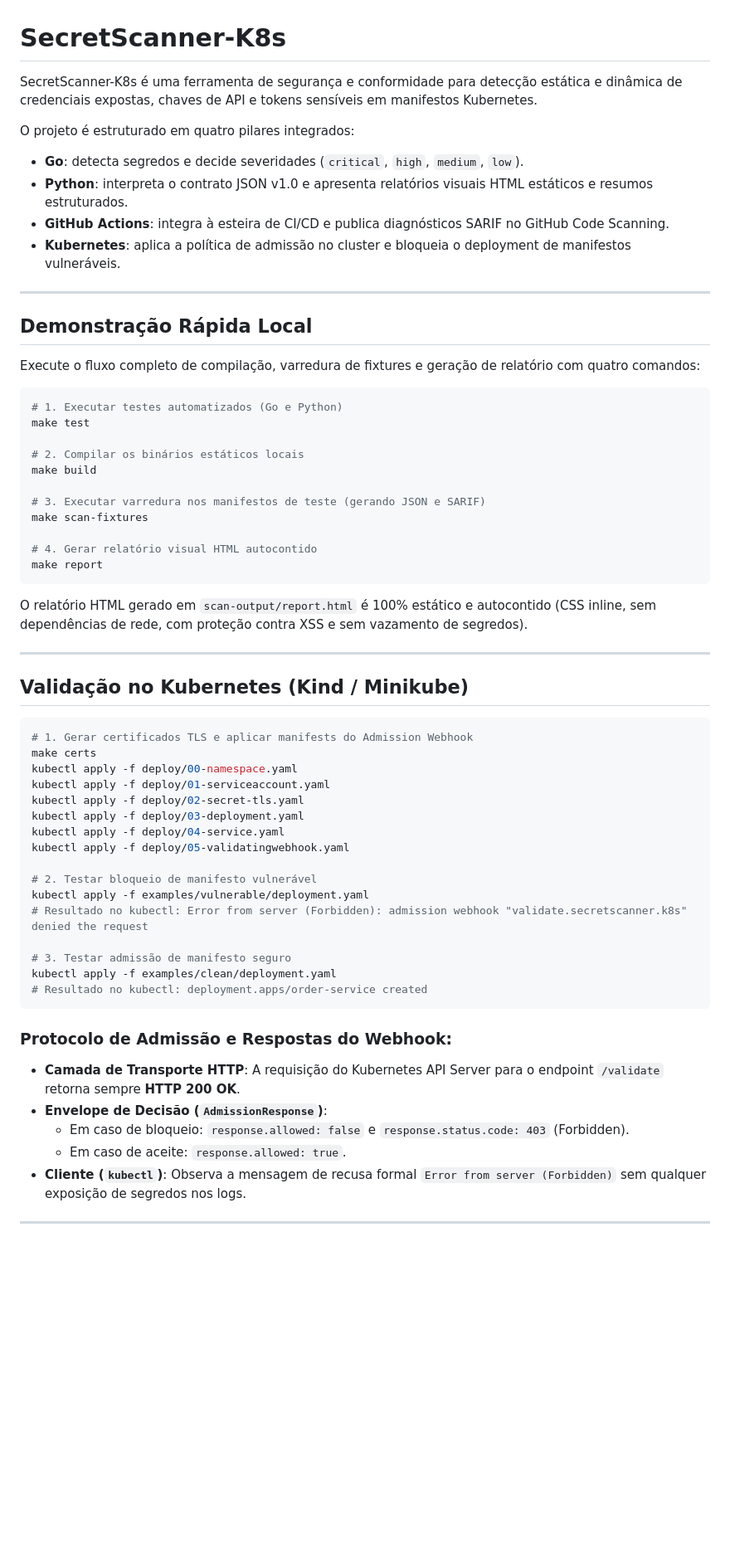
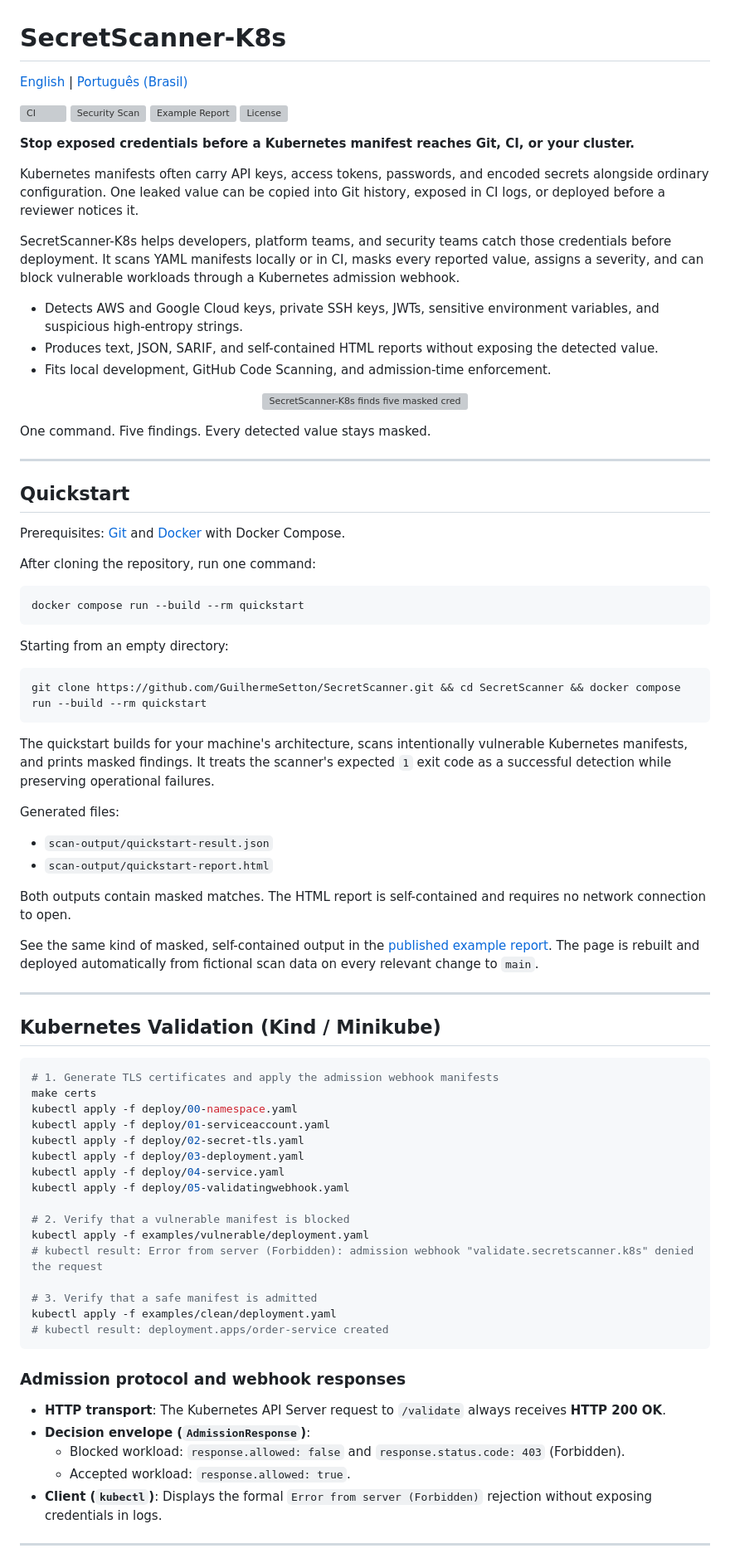
Before and after one commit to GuilhermeSetton/SecretScanner, a Markdown page: README.md, the part around one of its changes. Shown at 83% size. Rendered like a GitHub page; blank space fills up the shorter version; grey boxes are pictures that could not be loaded.

````diff
--- a/README.md
+++ b/README.md
@@ -1,41 +1,63 @@
 # SecretScanner-K8s
 
-SecretScanner-K8s é uma ferramenta de segurança e conformidade para detecção estática e dinâmica de credenciais expostas, chaves de API e tokens sensíveis em manifestos Kubernetes.
+[English](README.md) | [Português (Brasil)](README.pt-BR.md)
 
-O projeto é estruturado em quatro pilares integrados:
-- **Go**: detecta segredos e decide severidades (`critical`, `high`, `medium`, `low`).
-- **Python**: interpreta o contrato JSON v1.0 e apresenta relatórios visuais HTML estáticos e resumos estruturados.
-- **GitHub Actions**: integra à esteira de CI/CD e publica diagnósticos SARIF no GitHub Code Scanning.
-- **Kubernetes**: aplica a política de admissão no cluster e bloqueia o deployment de manifestos vulneráveis.
+[![CI](https://github.com/GuilhermeSetton/SecretScanner/actions/workflows/test.yml/badge.svg)](https://github.com/GuilhermeSetton/SecretScanner/actions/workflows/test.yml)
+[![Security Scan](https://github.com/GuilhermeSetton/SecretScanner/actions/workflows/security-scan.yml/badge.svg)](https://github.com/GuilhermeSetton/SecretScanner/actions/workflows/security-scan.yml)
+[![Example Report](https://github.com/GuilhermeSetton/SecretScanner/actions/workflows/pages.yml/badge.svg)](https://guilhermesetton.github.io/SecretScanner/)
+[![License](https://img.shields.io/github/license/GuilhermeSetton/SecretScanner)](LICENSE)
+
+**Stop exposed credentials before a Kubernetes manifest reaches Git, CI, or your cluster.**
+
+Kubernetes manifests often carry API keys, access tokens, passwords, and encoded secrets alongside ordinary configuration. One leaked value can be copied into Git history, exposed in CI logs, or deployed before a reviewer notices it.
+
+SecretScanner-K8s helps developers, platform teams, and security teams catch those credentials before deployment. It scans YAML manifests locally or in CI, masks every reported value, assigns a severity, and can block vulnerable workloads through a Kubernetes admission webhook.
+
+- Detects AWS and Google Cloud keys, private SSH keys, JWTs, sensitive environment variables, and suspicious high-entropy strings.
+- Produces text, JSON, SARIF, and self-contained HTML reports without exposing the detected value.
+- Fits local development, GitHub Code Scanning, and admission-time enforcement.
+
+<p align="center">
+  <img src="docs/demo.gif" alt="SecretScanner-K8s finds five masked credentials in vulnerable Kubernetes manifests" width="900">
+</p>
+
+One command. Five findings. Every detected value stays masked.
 
 ---
 
-## Demonstração Rápida Local
+## Quickstart
 
-Execute o fluxo completo de compilação, varredura de fixtures e geração de relatório com quatro comandos:
+Prerequisites: [Git](https://git-scm.com/) and [Docker](https://docs.docker.com/get-docker/) with Docker Compose.
+
+After cloning the repository, run one command:
 
 ```bash
-# 1. Executar testes automatizados (Go e Python)
-make test
-
-# 2. Compilar os binários estáticos locais
-make build
-
-# 3. Executar varredura nos manifestos de teste (gerando JSON e SARIF)
-make scan-fixtures
-
-# 4. Gerar relatório visual HTML autocontido
-make report
+docker compose run --build --rm quickstart
 ```
 
-O relatório HTML gerado em `scan-output/report.html` é 100% estático e autocontido (CSS inline, sem dependências de rede, com proteção contra XSS e sem vazamento de segredos).
+Starting from an empty directory:
+
+```bash
+git clone https://github.com/GuilhermeSetton/SecretScanner.git && cd SecretScanner && docker compose run --build --rm quickstart
+```
+
+The quickstart builds for your machine's architecture, scans intentionally vulnerable Kubernetes manifests, and prints masked findings. It treats the scanner's expected `1` exit code as a successful detection while preserving operational failures.
+
+Generated files:
+
+- `scan-output/quickstart-result.json`
+- `scan-output/quickstart-report.html`
+
+Both outputs contain masked matches. The HTML report is self-contained and requires no network connection to open.
+
+See the same kind of masked, self-contained output in the [published example report](https://guilhermesetton.github.io/SecretScanner/). The page is rebuilt and deployed automatically from fictional scan data on every relevant change to `main`.
 
 ---
 
-## Validação no Kubernetes (Kind / Minikube)
+## Kubernetes Validation (Kind / Minikube)
 
 ```bash
-# 1. Gerar certificados TLS e aplicar manifests do Admission Webhook
+# 1. Generate TLS certificates and apply the admission webhook manifests
 make certs
 kubectl apply -f deploy/00-namespace.yaml
 kubectl apply -f deploy/01-serviceaccount.yaml
@@ -44,21 +66,22 @@ kubectl apply -f deploy/03-deployment.yaml
 kubectl apply -f deploy/04-service.yaml
 kubectl apply -f deploy/05-validatingwebhook.yaml
 
-# 2. Testar bloqueio de manifesto vulnerável
+# 2. Verify that a vulnerable manifest is blocked
 kubectl apply -f examples/vulnerable/deployment.yaml
-# Resultado no kubectl: Error from server (Forbidden): admission webhook "validate.secretscanner.k8s" denied the request
+# kubectl result: Error from server (Forbidden): admission webhook "validate.secretscanner.k8s" denied the request
 
-# 3. Testar admissão de manifesto seguro
+# 3. Verify that a safe manifest is admitted
 kubectl apply -f examples/clean/deployment.yaml
-# Resultado no kubectl: deployment.apps/order-service created
+# kubectl result: deployment.apps/order-service created
 ```
 
-### Protocolo de Admissão e Respostas do Webhook:
-- **Camada de Transporte HTTP**: A requisição do Kubernetes API Server para o endpoint `/validate` retorna sempre **HTTP 200 OK**.
-- **Envelope de Decisão (`AdmissionResponse`)**:
-  - Em caso de bloqueio: `response.allowed: false` e `response.status.code: 403` (Forbidden).
-  - Em caso de aceite: `response.allowed: true`.
-- **Cliente (`kubectl`)**: Observa a mensagem de recusa formal `Error from server (Forbidden)` sem qualquer exposição de segredos nos logs.
+### Admission protocol and webhook responses
+
+- **HTTP transport**: The Kubernetes API Server request to `/validate` always receives **HTTP 200 OK**.
+- **Decision envelope (`AdmissionResponse`)**:
+  - Blocked workload: `response.allowed: false` and `response.status.code: 403` (Forbidden).
+  - Accepted workload: `response.allowed: true`.
+- **Client (`kubectl`)**: Displays the formal `Error from server (Forbidden)` rejection without exposing credentials in logs.
 
 ---
 
````
Also changed, not shown: other parts of README.md (+19 -18 lines), README.pt-BR.md (added, +157 -0 lines).
